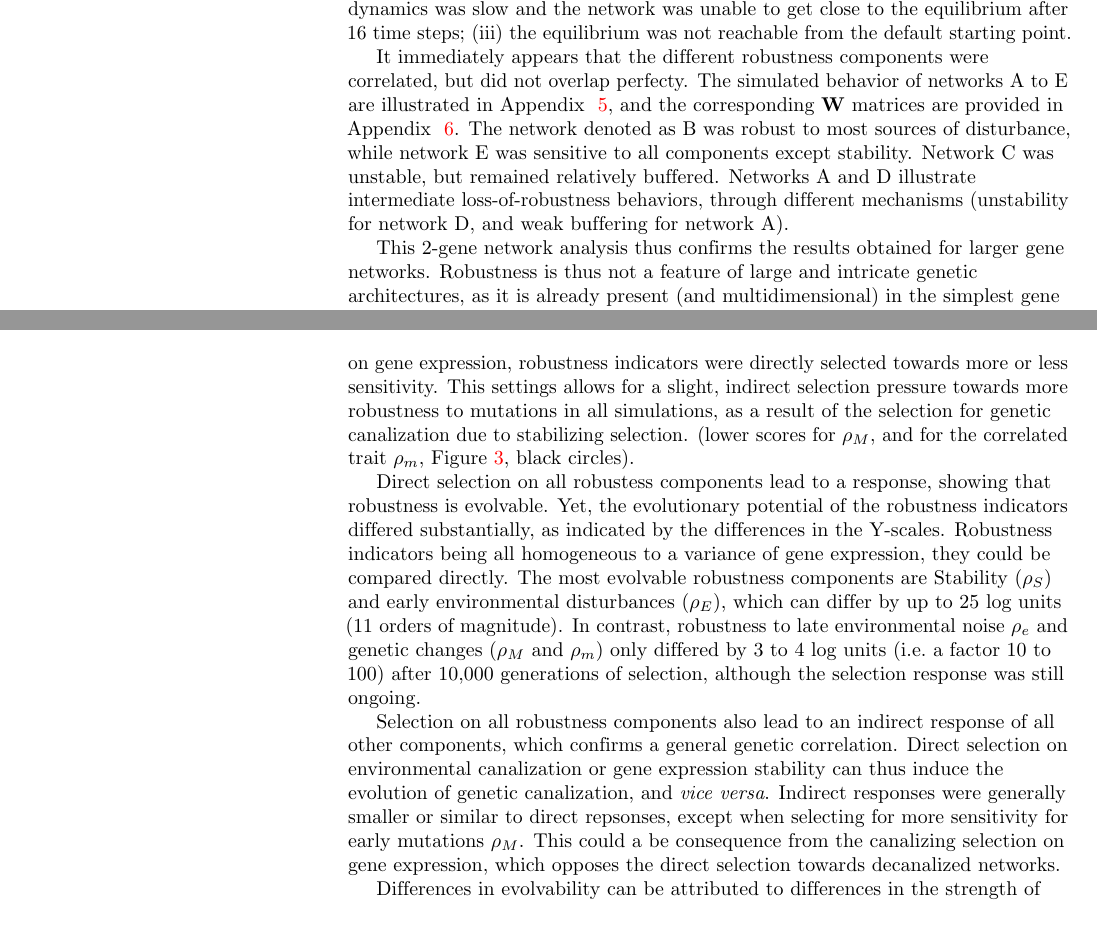
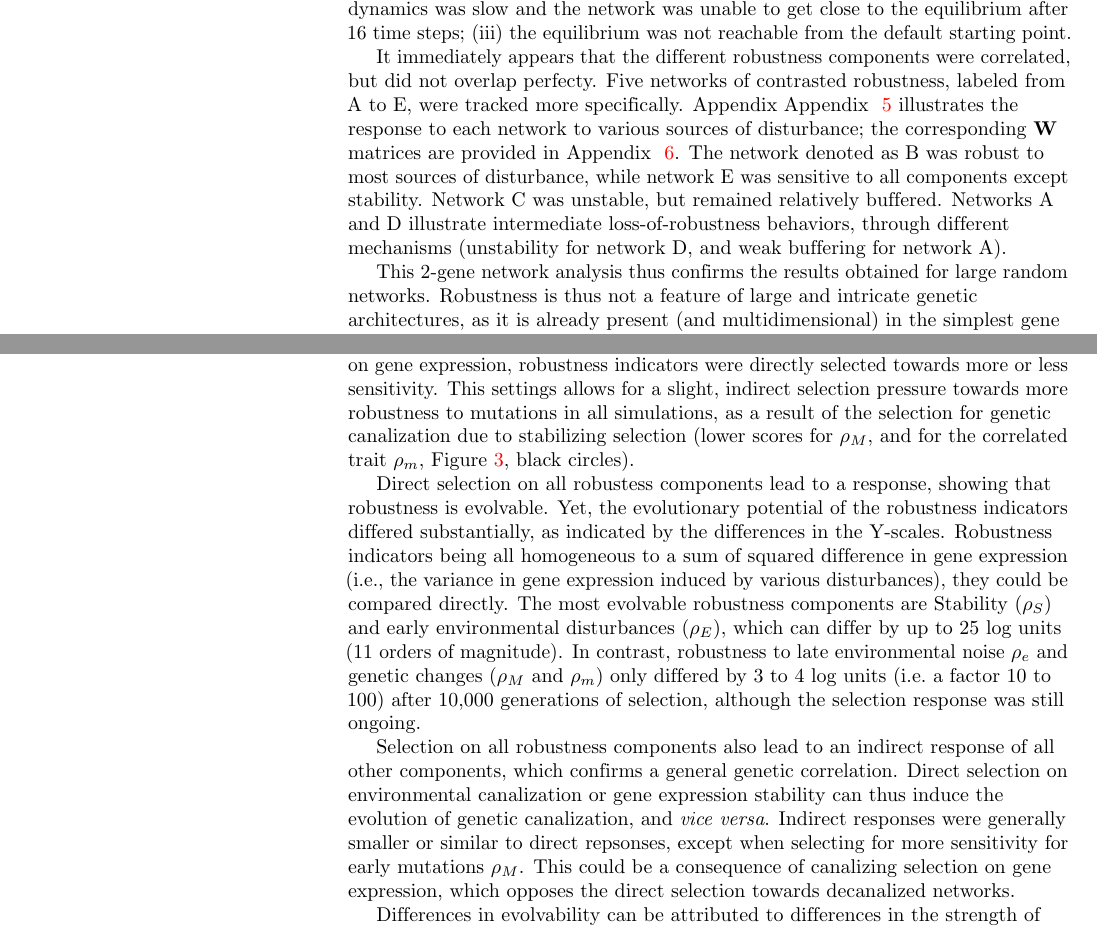
Before and after one commit to lerouzic/robustness, a LaTeX document (paper/robustness.tex): two parts of pages 7 and 8 of 21, joined at a grey line, cut so that both start at the same text. Compiled offline with pdfLaTeX.

```diff
--- a/paper/robustness.tex
+++ b/paper/robustness.tex
@@ -233,17 +233,17 @@
 \end{flushright}\end{adjustwidth}
 \end{figure}
 
-It immediately appears that the different robustness components were correlated, but did not overlap perfecty. The simulated behavior of networks A to E are illustrated in \SupMat~\ref{supp:simpanels}, and the corresponding $\W$ matrices are provided in \SupMat~\ref{supp:W}. The network denoted as~B was robust to most sources of disturbance, while network~E was sensitive to all components except stability. Network~C was unstable, but remained relatively buffered. Networks~A and~D illustrate intermediate loss-of-robustness behaviors, through different mechanisms (unstability for network~D, and weak buffering for network~A).
+It immediately appears that the different robustness components were correlated, but did not overlap perfecty. Five networks of contrasted robustness, labeled from A to E, were tracked more specifically. Appendix \SupMat~\ref{supp:simpanels} illustrates the response to each network to various sources of disturbance; the corresponding $\W$ matrices are provided in \SupMat~\ref{supp:W}. The network denoted as~B was robust to most sources of disturbance, while network~E was sensitive to all components except stability. Network~C was unstable, but remained relatively buffered. Networks~A and~D illustrate intermediate loss-of-robustness behaviors, through different mechanisms (unstability for network~D, and weak buffering for network~A).
 
-This 2-gene network analysis thus confirms the results obtained for larger gene networks. Robustness is thus not a feature of large and intricate genetic architectures, as it is already present (and multidimensional) in the simplest gene networks. The different robustness components are partially independent, even in small and highly constrained networks. All the networks considered here converge to the same gene expression, and can thus be considered as phenotypically equivalent ; the colored space in Figure~\ref{fig:imgpanels} thus represents a connected neutral network in which populations could evolve, and thus change the topology and the robustness of the gene network, while keeping the expression phenotype constant.
+This 2-gene network analysis thus confirms the results obtained for large random networks. Robustness is thus not a feature of large and intricate genetic architectures, as it is already present (and multidimensional) in the simplest gene networks. The different robustness components are partially independent, even in small and highly constrained networks. All the networks considered here converge to the same gene expression, and can thus be considered as phenotypically equivalent ; the colored space in Figure~\ref{fig:imgpanels} thus represents a connected neutral network in which populations could evolve, and thus change the topology and the robustness of the gene network, while keeping the expression phenotype constant.
 
 \subsection{Evolution and evolvability of robustness}
 
-The evolution of robustness was studied through individual-based simulations, in which all individuals were characterized by their genotype (a 6-gene network) and a set of phenotypes (gene expressions and network robustness). Gene expressions for 3 out of 6 genes were under stabilizing selection. In addition to stabilizing selection on gene expression, robustness indicators were directly selected towards more or less sensitivity. This settings allows for a slight, indirect selection pressure towards more robustness to mutations in all simulations, as a result of the selection for genetic canalization due to stabilizing selection. (lower scores for $\earlymut$, and for the correlated trait $\latemut$, Figure~\ref{fig:evol}, black circles).
+The evolution of robustness was studied through individual-based simulations, in which all individuals were characterized by their genotype (a 6-gene network) and a set of phenotypes (gene expressions and network robustness). Gene expressions for 3 out of 6 genes were under stabilizing selection. In addition to stabilizing selection on gene expression, robustness indicators were directly selected towards more or less sensitivity. This settings allows for a slight, indirect selection pressure towards more robustness to mutations in all simulations, as a result of the selection for genetic canalization due to stabilizing selection (lower scores for $\earlymut$, and for the correlated trait $\latemut$, Figure~\ref{fig:evol}, black circles).
 
-Direct selection on all robustess components lead to a response, showing that robustness is evolvable. Yet, the evolutionary potential of the robustness indicators differed substantially, as indicated by the differences in the Y-scales. Robustness indicators being all homogeneous to a variance of gene expression, they could be compared directly. The most evolvable robustness components are Stability ($\stability$) and early environmental disturbances ($\earlyenv$), which can differ by up to 25 log units (11 orders of magnitude). In contrast, robustness to late environmental noise $\lateenv$ and genetic changes ($\earlymut$ and $\latemut$) only differed by 3 to 4 log units (i.e.\ a factor 10 to 100) after 10,000 generations of selection, although the selection response was still ongoing.
+Direct selection on all robustess components lead to a response, showing that robustness is evolvable. Yet, the evolutionary potential of the robustness indicators differed substantially, as indicated by the differences in the Y-scales. Robustness indicators being all homogeneous to a sum of squared difference in gene expression (i.e., the variance in gene expression induced by various disturbances), they could be compared directly. The most evolvable robustness components are Stability ($\stability$) and early environmental disturbances ($\earlyenv$), which can differ by up to 25 log units (11 orders of magnitude). In contrast, robustness to late environmental noise $\lateenv$ and genetic changes ($\earlymut$ and $\latemut$) only differed by 3 to 4 log units (i.e.\ a factor 10 to 100) after 10,000 generations of selection, although the selection response was still ongoing.
 
-Selection on all robustness components also lead to an indirect response of all other components, which confirms a general genetic correlation. Direct selection on environmental canalization or gene expression stability can thus induce the evolution of genetic canalization, and \emph{vice versa}. Indirect responses were generally smaller or similar to direct repsonses, except when selecting for more sensitivity for early mutations $\earlymut$. This could a be consequence from the canalizing selection on gene expression, which opposes the direct selection towards decanalized networks.
+Selection on all robustness components also lead to an indirect response of all other components, which confirms a general genetic correlation. Direct selection on environmental canalization or gene expression stability can thus induce the evolution of genetic canalization, and \emph{vice versa}. Indirect responses were generally smaller or similar to direct repsonses, except when selecting for more sensitivity for early mutations $\earlymut$. This could be a consequence of canalizing selection on gene expression, which opposes the direct selection towards decanalized networks.
 
 
 \begin{figure}[t]
```
Also changed, not shown: paper/robustness.tex (6 more changed lines), 1 other file.
